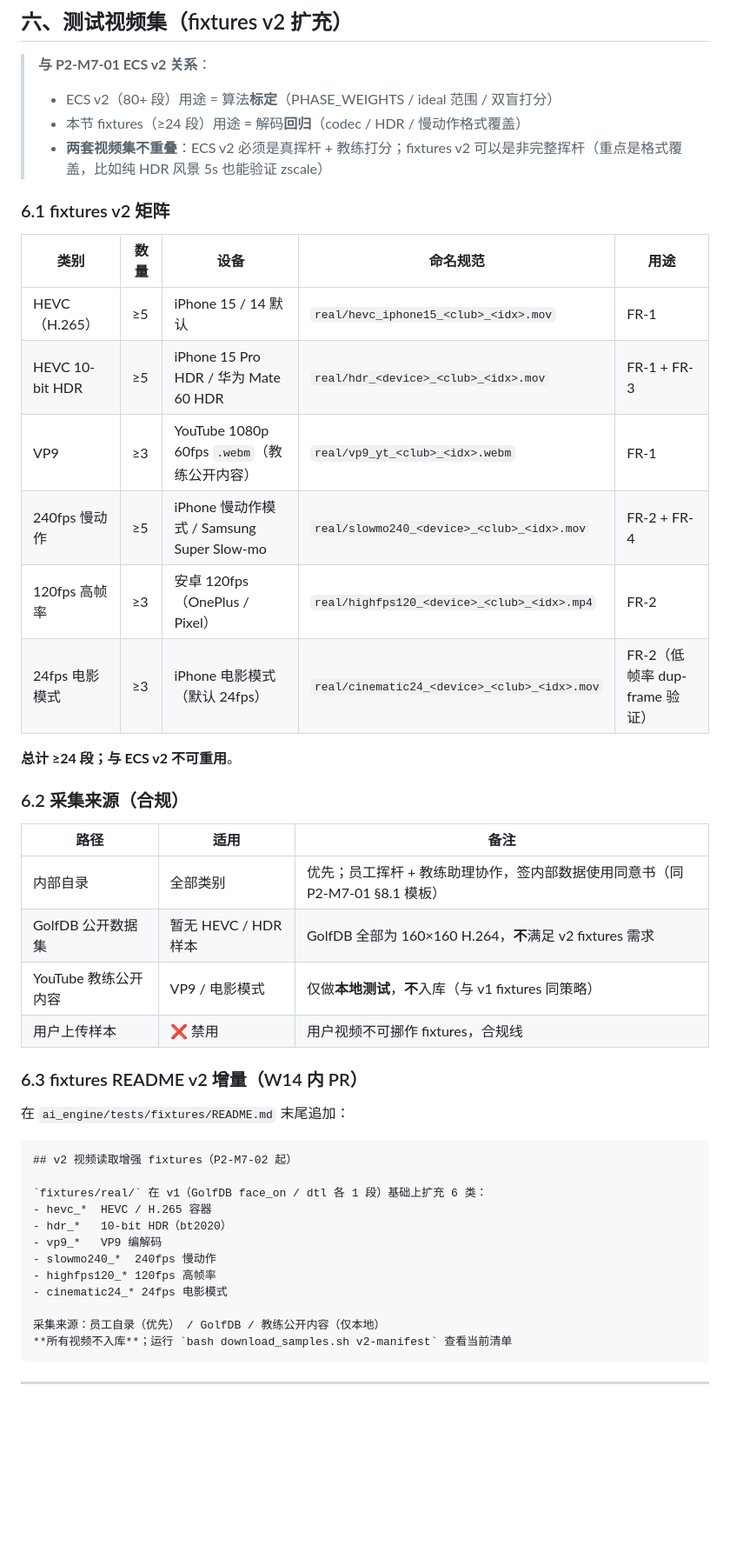
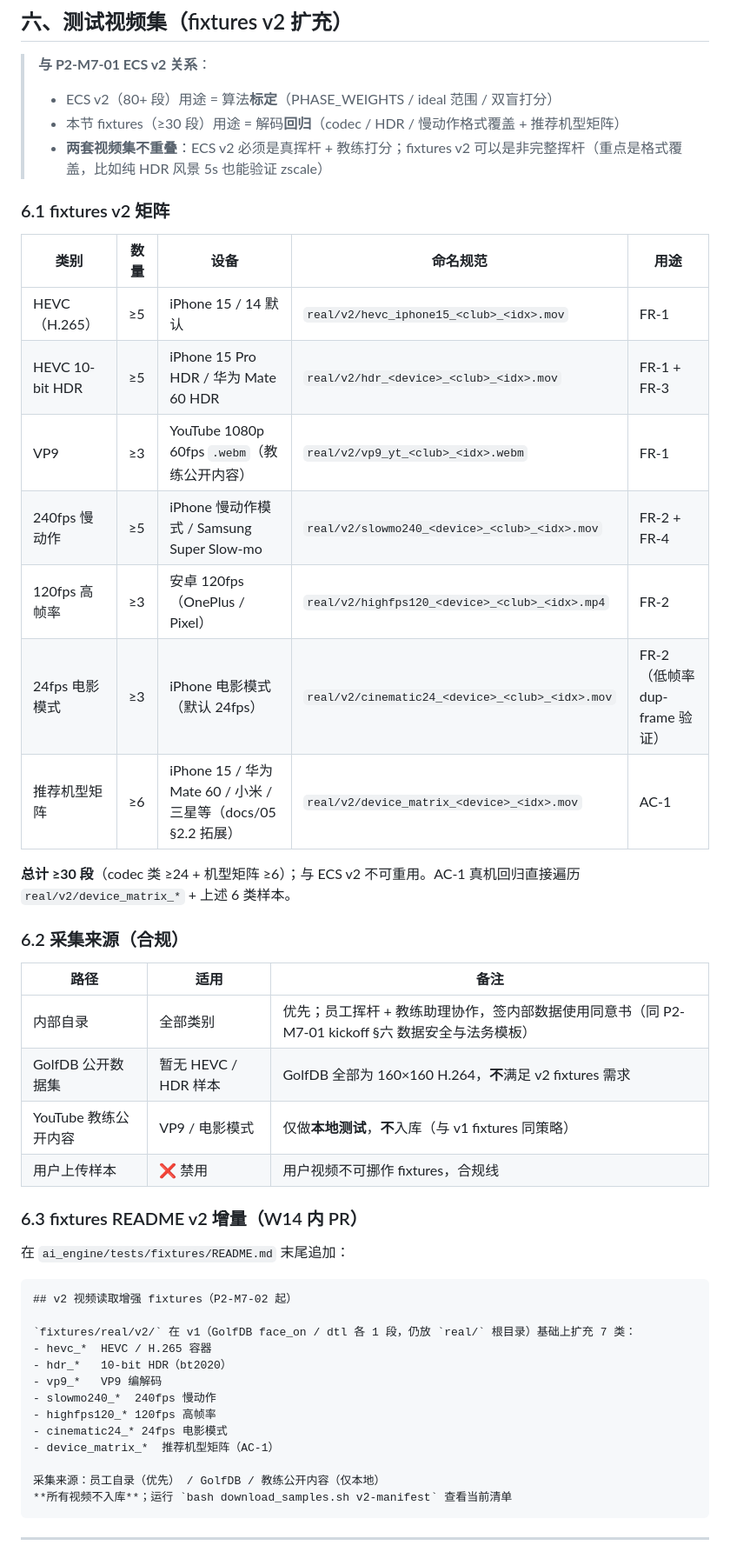
Before and after one commit to easonqunqun-ctrl/birdie-ai, a Markdown page: docs/release-notes/p2-m7-02-video-reader-enhancement-kickoff.md, the part around one of its changes. Shown at 87% size. GitHub-like rendering; blank space fills up the shorter version.

````diff
--- a/docs/release-notes/p2-m7-02-video-reader-enhancement-kickoff.md
+++ b/docs/release-notes/p2-m7-02-video-reader-enhancement-kickoff.md
@@ -235,27 +261,28 @@ tonemap               V->V       Conversion to/from different dynamic ranges.
 
 > **与 P2-M7-01 ECS v2 关系**：
 > - ECS v2（80+ 段）用途 = 算法**标定**（PHASE_WEIGHTS / ideal 范围 / 双盲打分）
-> - 本节 fixtures（≥24 段）用途 = 解码**回归**（codec / HDR / 慢动作格式覆盖）
+> - 本节 fixtures（≥30 段）用途 = 解码**回归**（codec / HDR / 慢动作格式覆盖 + 推荐机型矩阵）
 > - **两套视频集不重叠**：ECS v2 必须是真挥杆 + 教练打分；fixtures v2 可以是非完整挥杆（重点是格式覆盖，比如纯 HDR 风景 5s 也能验证 zscale）
 
 ### 6.1 fixtures v2 矩阵
 
 | 类别 | 数量 | 设备 | 命名规范 | 用途 |
 | --- | --- | --- | --- | --- |
-| HEVC（H.265） | ≥5 | iPhone 15 / 14 默认 | `real/hevc_iphone15_<club>_<idx>.mov` | FR-1 |
-| HEVC 10-bit HDR | ≥5 | iPhone 15 Pro HDR / 华为 Mate 60 HDR | `real/hdr_<device>_<club>_<idx>.mov` | FR-1 + FR-3 |
-| VP9 | ≥3 | YouTube 1080p 60fps `.webm`（教练公开内容） | `real/vp9_yt_<club>_<idx>.webm` | FR-1 |
-| 240fps 慢动作 | ≥5 | iPhone 慢动作模式 / Samsung Super Slow-mo | `real/slowmo240_<device>_<club>_<idx>.mov` | FR-2 + FR-4 |
-| 120fps 高帧率 | ≥3 | 安卓 120fps（OnePlus / Pixel） | `real/highfps120_<device>_<club>_<idx>.mp4` | FR-2 |
-| 24fps 电影模式 | ≥3 | iPhone 电影模式（默认 24fps） | `real/cinematic24_<device>_<club>_<idx>.mov` | FR-2（低帧率 dup-frame 验证） |
+| HEVC（H.265） | ≥5 | iPhone 15 / 14 默认 | `real/v2/hevc_iphone15_<club>_<idx>.mov` | FR-1 |
+| HEVC 10-bit HDR | ≥5 | iPhone 15 Pro HDR / 华为 Mate 60 HDR | `real/v2/hdr_<device>_<club>_<idx>.mov` | FR-1 + FR-3 |
+| VP9 | ≥3 | YouTube 1080p 60fps `.webm`（教练公开内容） | `real/v2/vp9_yt_<club>_<idx>.webm` | FR-1 |
+| 240fps 慢动作 | ≥5 | iPhone 慢动作模式 / Samsung Super Slow-mo | `real/v2/slowmo240_<device>_<club>_<idx>.mov` | FR-2 + FR-4 |
+| 120fps 高帧率 | ≥3 | 安卓 120fps（OnePlus / Pixel） | `real/v2/highfps120_<device>_<club>_<idx>.mp4` | FR-2 |
+| 24fps 电影模式 | ≥3 | iPhone 电影模式（默认 24fps） | `real/v2/cinematic24_<device>_<club>_<idx>.mov` | FR-2（低帧率 dup-frame 验证） |
+| 推荐机型矩阵 | ≥6 | iPhone 15 / 华为 Mate 60 / 小米 / 三星等（docs/05 §2.2 拓展） | `real/v2/device_matrix_<device>_<idx>.mov` | AC-1 |
 
-**总计 ≥24 段；与 ECS v2 不可重用**。
+**总计 ≥30 段**（codec 类 ≥24 + 机型矩阵 ≥6）；与 ECS v2 不可重用。AC-1 真机回归直接遍历 `real/v2/device_matrix_*` + 上述 6 类样本。
 
 ### 6.2 采集来源（合规）
 
 | 路径 | 适用 | 备注 |
 | --- | --- | --- |
-| 内部自录 | 全部类别 | 优先；员工挥杆 + 教练助理协作，签内部数据使用同意书（同 P2-M7-01 §8.1 模板） |
+| 内部自录 | 全部类别 | 优先；员工挥杆 + 教练助理协作，签内部数据使用同意书（同 P2-M7-01 kickoff §六 数据安全与法务模板） |
 | GolfDB 公开数据集 | 暂无 HEVC / HDR 样本 | GolfDB 全部为 160×160 H.264，**不**满足 v2 fixtures 需求 |
 | YouTube 教练公开内容 | VP9 / 电影模式 | 仅做**本地测试**，**不**入库（与 v1 fixtures 同策略） |
 | 用户上传样本 | ❌ 禁用 | 用户视频不可挪作 fixtures，合规线 |
@@ -267,13 +294,14 @@ tonemap               V->V       Conversion to/from different dynamic ranges.
 ```markdown
 ## v2 视频读取增强 fixtures（P2-M7-02 起）
 
-`fixtures/real/` 在 v1（GolfDB face_on / dtl 各 1 段）基础上扩充 6 类：
+`fixtures/real/v2/` 在 v1（GolfDB face_on / dtl 各 1 段，仍放 `real/` 根目录）基础上扩充 7 类：
 - hevc_*  HEVC / H.265 容器
 - hdr_*   10-bit HDR（bt2020）
 - vp9_*   VP9 编解码
 - slowmo240_*  240fps 慢动作
 - highfps120_* 120fps 高帧率
 - cinematic24_* 24fps 电影模式
+- device_matrix_*  推荐机型矩阵（AC-1）
 
 采集来源：员工自录（优先） / GolfDB / 教练公开内容（仅本地）
 **所有视频不入库**；运行 `bash download_samples.sh v2-manifest` 查看当前清单
````
Also changed, not shown: other parts of docs/release-notes/p2-m7-02-video-reader-enhancement-kickoff.md (+38 -11 lines).
